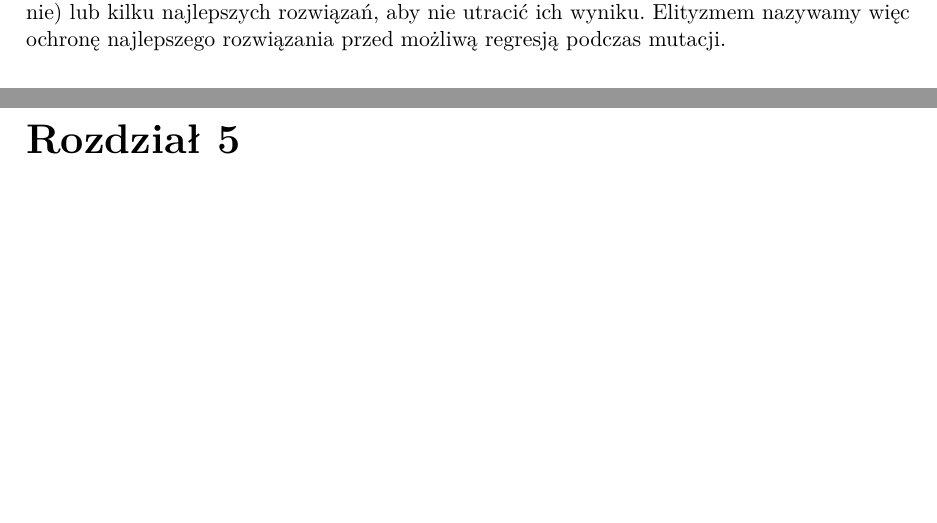
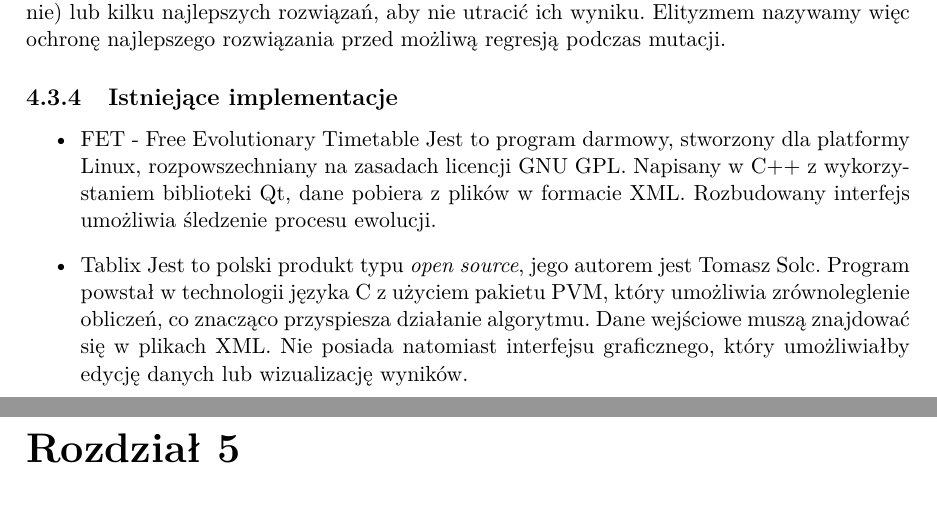
Before and after one commit to jianwang190/cats, a LaTeX thesis (docs/praca_inzynierska.tex, which reads docs/chapters/ga.tex): two parts of pages 29 and 30 of 45, joined at a grey line, cut so that both start at the same text, the shorter picture padded with empty space. Compiled offline with pdfLaTeX.

```diff
--- a/docs/chapters/ga.tex
+++ b/docs/chapters/ga.tex
@@ -75,3 +75,10 @@
 Podobnie jak w naturalnym procesie mutacji, tutaj też polega on na wprowadzeniu losowych zmian w powstałym kompletnym potomku. Prawdopodobieństwo jego zajścia jest niewielkie (domyślnie 1\%), więc dotyczyć on będzie jednego bądź kilku genów. W tym przypadku skasowane zostaną wszystkie zajęcia z wybranego kursu i algorytm spróbuje na nowo je przyporządkować. Proces ten jest identyczny jak w przypadku generowania rozwiązania początkowego.
 \subsubsection{Elityzm}
 \par Jest to zagadnienie związane z etapem mutacji. Ponieważ rezultat tego działania może polepszyć lub pogorszyć wcześniejsze rozwiązanie, nie będziemy mu poddawać jednego (domyślnie) lub kilku najlepszych rozwiązań, aby nie utracić ich wyniku. Elityzmem nazywamy więc ochronę najlepszego rozwiązania przed możliwą regresją podczas mutacji.
+\subsection{Istniejące implementacje}
+\begin{itemize}
+\item{FET - Free Evolutionary Timetable}
+Jest to program darmowy, stworzony dla platformy Linux, rozpowszechniany na zasadach licencji GNU GPL. Napisany w C++ z wykorzystaniem biblioteki Qt, dane pobiera z plików w formacie XML. Rozbudowany interfejs umożliwia śledzenie procesu ewolucji.
+\item{Tablix}
+Jest to polski produkt typu \emph{open source}, jego autorem jest Tomasz Solc. Program powstał w technologii języka C z użyciem pakietu PVM, który umożliwia zrównoleglenie obliczeń, co znacząco przyspiesza działanie algorytmu. Dane wejściowe muszą znajdować się w plikach XML. Nie posiada natomiast interfejsu graficznego, który umożliwiałby edycję danych lub wizualizację wyników.
+\end{itemize}
```
